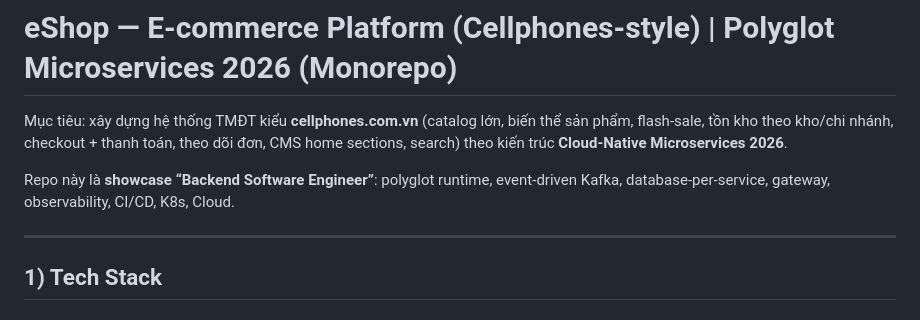
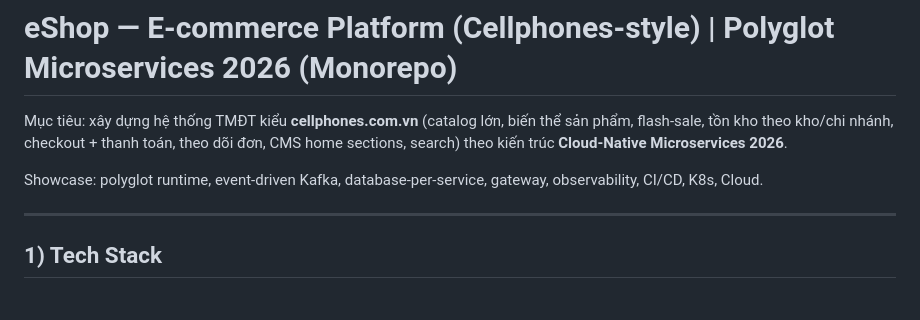
Before and after one commit to tienlongdev/eshop-fullstack-cloudnative, a Markdown page: README.md, the part around the change. GitHub-like rendering.

```diff
--- a/README.md
+++ b/README.md
@@ -2,7 +2,7 @@
 
 Mục tiêu: xây dựng hệ thống TMĐT kiểu **cellphones.com.vn** (catalog lớn, biến thể sản phẩm, flash-sale, tồn kho theo kho/chi nhánh, checkout + thanh toán, theo dõi đơn, CMS home sections, search) theo kiến trúc **Cloud-Native Microservices 2026**.
 
-Repo này là **showcase “Backend Software Engineer”**: polyglot runtime, event-driven Kafka, database-per-service, gateway, observability, CI/CD, K8s, Cloud.
+Showcase: polyglot runtime, event-driven Kafka, database-per-service, gateway, observability, CI/CD, K8s, Cloud.
 
 ----
 
```
